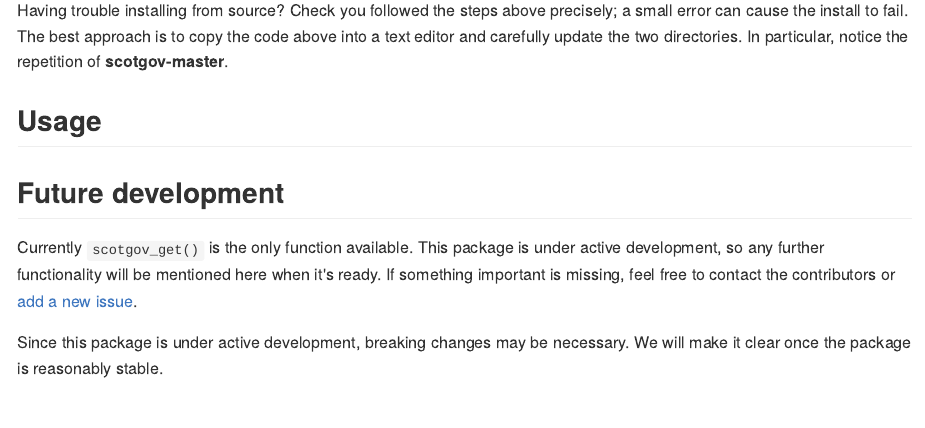
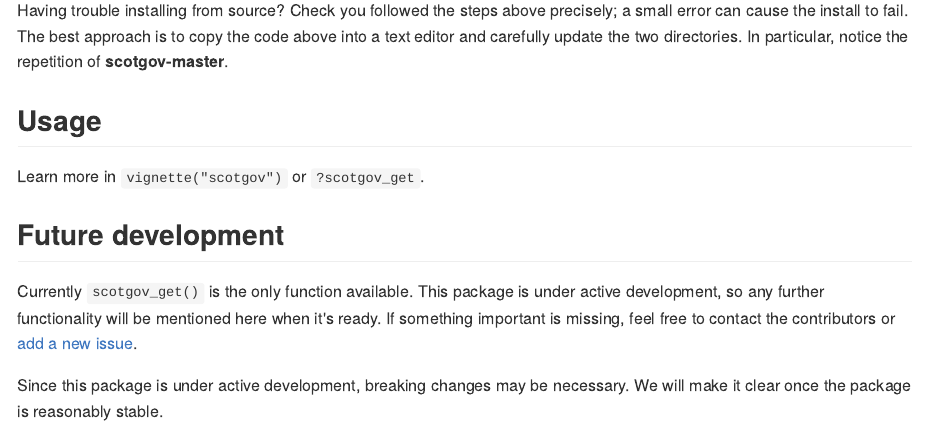
Before and after one commit to ScotGovAnalysis/opendatascot, an R Markdown document (README.Rmd): the page in a window 1100 px wide, from 720 px down. The pictures show the output file README.md that the author committed with the source, drawn offline in the style of GitHub; badge pictures from the web are left out.

Commit message:
Add some content to usage section in README - might remove this once we have pkgdown set up.

```diff
--- a/README.Rmd
+++ b/README.Rmd
@@ -46,6 +46,8 @@ Having trouble installing from source? Check you followed the steps above precis
 
 ## Usage
 
+Learn more in `vignette("scotgov")` or `?scotgov_get`.
+
 ## Future development
 
 Currently `scotgov_get()` is the only function available. This package is under active development, so any further functionality will be mentioned here when it's ready. If something important is missing, feel free to contact the contributors or [add a new issue](https://github.com/jsphdms/scotgov/issues).
```
Also changed, not shown: README.md.
